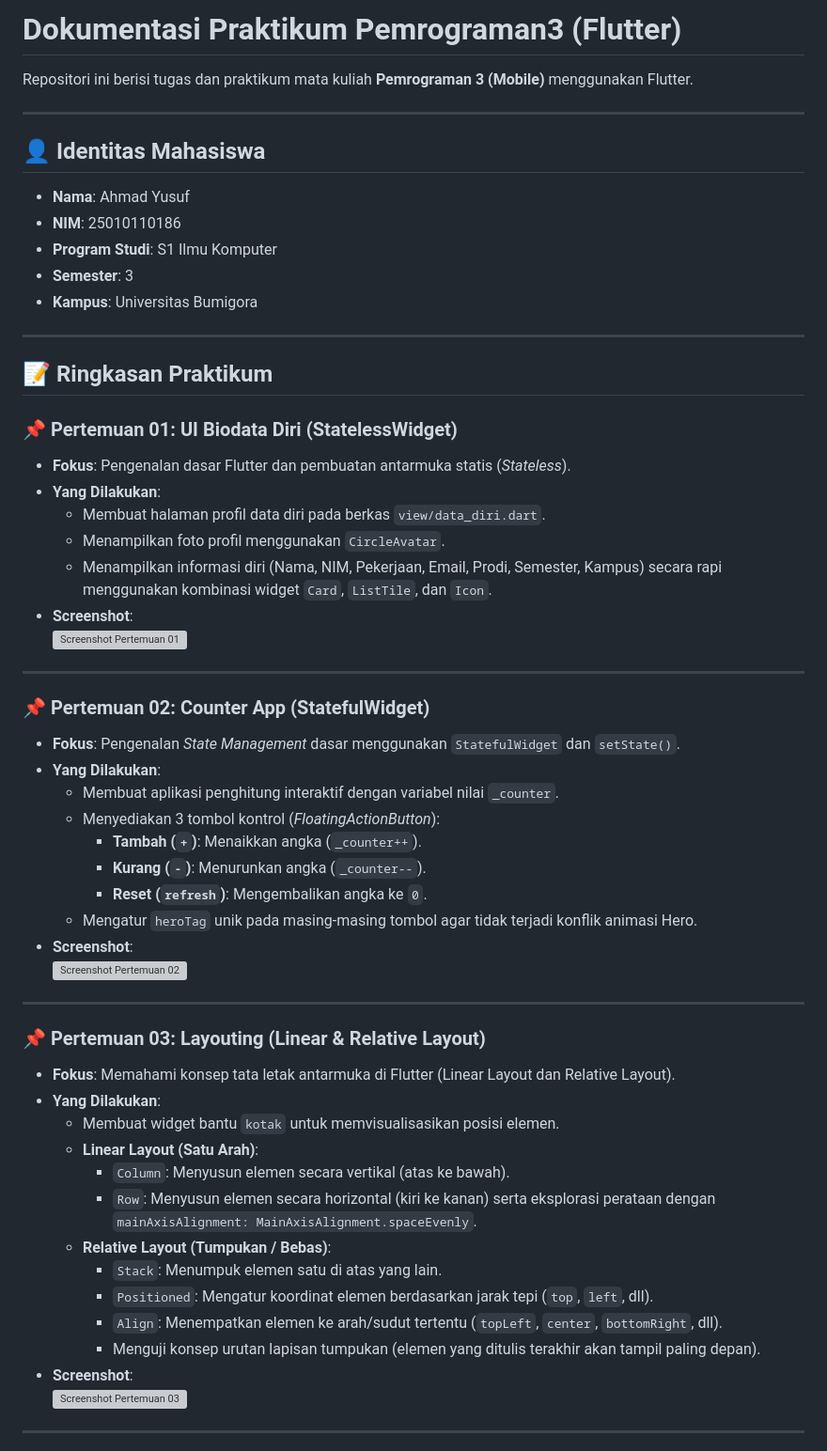
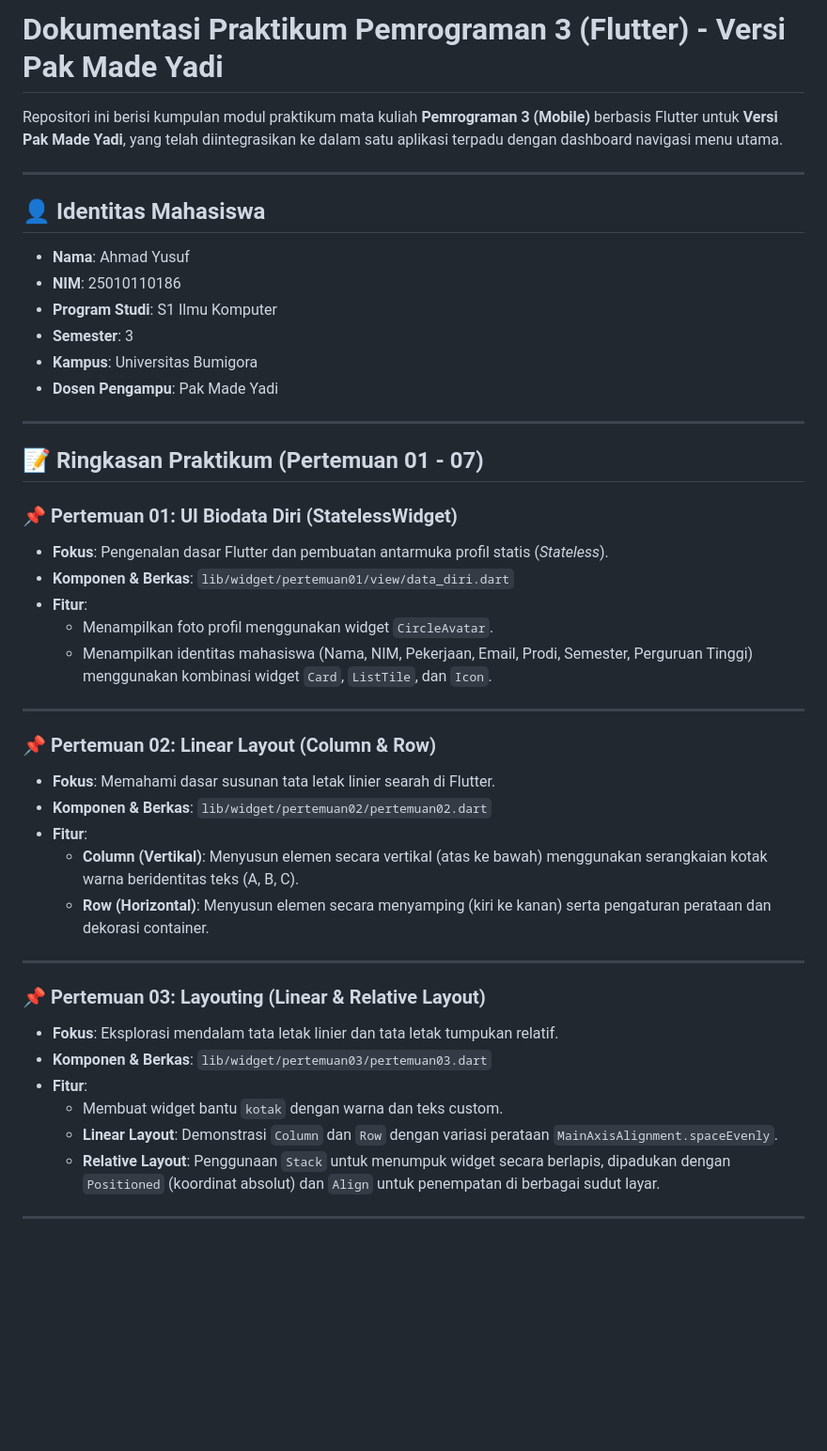
Before and after one commit to zoxervy/pem3_ay, a Markdown page: README.md, the part around one of its changes. Shown at 94% size. Drawn GitHub-style; blank space fills up the shorter version; grey boxes are pictures that could not be loaded.

Commit message:
docs: perbarui dokumentasi praktikum pertemuan 01-07 untuk versi Pak Made Yadi

```diff
--- a/README.md
+++ b/README.md
@@ -1,6 +1,6 @@
-# Dokumentasi Praktikum Pemrograman3 (Flutter)
+# Dokumentasi Praktikum Pemrograman 3 (Flutter) - Versi Pak Made Yadi
 
-Repositori ini berisi tugas dan praktikum mata kuliah **Pemrograman 3 (Mobile)** menggunakan Flutter.
+Repositori ini berisi kumpulan modul praktikum mata kuliah **Pemrograman 3 (Mobile)** berbasis Flutter untuk **Versi Pak Made Yadi**, yang telah diintegrasikan ke dalam satu aplikasi terpadu dengan dashboard navigasi menu utama.
 
 ---
 
@@ -11,53 +11,37 @@ Repositori ini berisi tugas dan praktikum mata kuliah **Pemrograman 3 (Mobile)**
 - **Program Studi**: S1 Ilmu Komputer
 - **Semester**: 3
 - **Kampus**: Universitas Bumigora
+- **Dosen Pengampu**: Pak Made Yadi
 
 ---
 
-## 📝 Ringkasan Praktikum
+## 📝 Ringkasan Praktikum (Pertemuan 01 - 07)
 
 ### 📌 Pertemuan 01: UI Biodata Diri (StatelessWidget)
-* **Fokus**: Pengenalan dasar Flutter dan pembuatan antarmuka statis (*Stateless*).
-* **Yang Dilakukan**:
-  * Membuat halaman profil data diri pada berkas `view/data_diri.dart`.
-  * Menampilkan foto profil menggunakan `CircleAvatar`.
-  * Menampilkan informasi diri (Nama, NIM, Pekerjaan, Email, Prodi, Semester, Kampus) secara rapi menggunakan kombinasi widget `Card`, `ListTile`, dan `Icon`.
-* **Screenshot**:
-  <br>
-  <img src="screenshots/pertemuan01.png" width="550" alt="Screenshot Pertemuan 01">
+* **Fokus**: Pengenalan dasar Flutter dan pembuatan antarmuka profil statis (*Stateless*).
+* **Komponen & Berkas**: `lib/widget/pertemuan01/view/data_diri.dart`
+* **Fitur**:
+  * Menampilkan foto profil menggunakan widget `CircleAvatar`.
+  * Menampilkan identitas mahasiswa (Nama, NIM, Pekerjaan, Email, Prodi, Semester, Perguruan Tinggi) menggunakan kombinasi widget `Card`, `ListTile`, dan `Icon`.
 
 ---
 
-### 📌 Pertemuan 02: Counter App (StatefulWidget)
-* **Fokus**: Pengenalan *State Management* dasar menggunakan `StatefulWidget` dan `setState()`.
-* **Yang Dilakukan**:
-  * Membuat aplikasi penghitung interaktif dengan variabel nilai `_counter`.
-  * Menyediakan 3 tombol kontrol (*FloatingActionButton*):
-    * **Tambah (`+`)**: Menaikkan angka (`_counter++`).
-    * **Kurang (`-`)**: Menurunkan angka (`_counter--`).
-    * **Reset (`refresh`)**: Mengembalikan angka ke `0`.
-  * Mengatur `heroTag` unik pada masing-masing tombol agar tidak terjadi konflik animasi Hero.
-* **Screenshot**:
-  <br>
-  <img src="screenshots/pertemuan02.png" width="550" alt="Screenshot Pertemuan 02">
+### 📌 Pertemuan 02: Linear Layout (Column & Row)
+* **Fokus**: Memahami dasar susunan tata letak linier searah di Flutter.
+* **Komponen & Berkas**: `lib/widget/pertemuan02/pertemuan02.dart`
+* **Fitur**:
+  * **Column (Vertikal)**: Menyusun elemen secara vertikal (atas ke bawah) menggunakan serangkaian kotak warna beridentitas teks (A, B, C).
+  * **Row (Horizontal)**: Menyusun elemen secara menyamping (kiri ke kanan) serta pengaturan perataan dan dekorasi container.
 
 ---
 
 ### 📌 Pertemuan 03: Layouting (Linear & Relative Layout)
-* **Fokus**: Memahami konsep tata letak antarmuka di Flutter (Linear Layout dan Relative Layout).
-* **Yang Dilakukan**:
-  * Membuat widget bantu `kotak` untuk memvisualisasikan posisi elemen.
-  * **Linear Layout (Satu Arah)**:
-    * `Column`: Menyusun elemen secara vertikal (atas ke bawah).
-    * `Row`: Menyusun elemen secara horizontal (kiri ke kanan) serta eksplorasi perataan dengan `mainAxisAlignment: MainAxisAlignment.spaceEvenly`.
-  * **Relative Layout (Tumpukan / Bebas)**:
-    * `Stack`: Menumpuk elemen satu di atas yang lain.
-    * `Positioned`: Mengatur koordinat elemen berdasarkan jarak tepi (`top`, `left`, dll).
-    * `Align`: Menempatkan elemen ke arah/sudut tertentu (`topLeft`, `center`, `bottomRight`, dll).
-    * Menguji konsep urutan lapisan tumpukan (elemen yang ditulis terakhir akan tampil paling depan).
-* **Screenshot**:
-  <br>
-  <img src="screenshots/pertemuan03.png" width="360" alt="Screenshot Pertemuan 03">
+* **Fokus**: Eksplorasi mendalam tata letak linier dan tata letak tumpukan relatif.
+* **Komponen & Berkas**: `lib/widget/pertemuan03/pertemuan03.dart`
+* **Fitur**:
+  * Membuat widget bantu `kotak` dengan warna dan teks custom.
+  * **Linear Layout**: Demonstrasi `Column` dan `Row` dengan variasi perataan `MainAxisAlignment.spaceEvenly`.
+  * **Relative Layout**: Penggunaan `Stack` untuk menumpuk widget secara berlapis, dipadukan dengan `Positioned` (koordinat absolut) dan `Align` untuk penempatan di berbagai sudut layar.
 
 ---
 
```
Also changed, not shown: other parts of README.md (+46 -18 lines).
